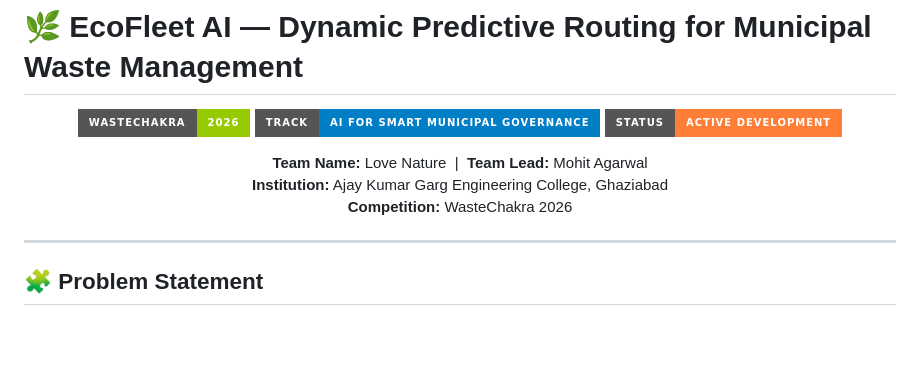
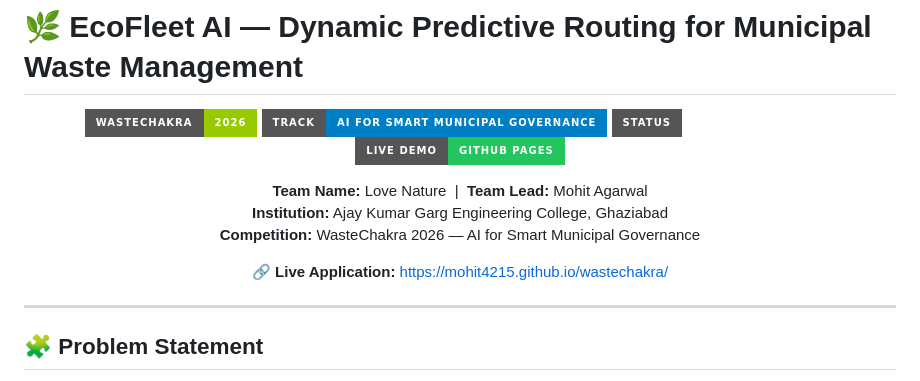
Before and after one commit to mohit4215/wastechakra, a Markdown page: README.md, the part around the change. GitHub-like rendering; badges without logos; blank space fills up the shorter version.

Commit message:
docs: add GitHub Pages live application badge and URL

```diff
--- a/README.md
+++ b/README.md
@@ -4,11 +4,14 @@
 
 ![EcoFleet AI Banner](https://img.shields.io/badge/WasteChakra-2026-green?style=for-the-badge&logo=leaf)
 ![Track](https://img.shields.io/badge/Track-AI%20for%20Smart%20Municipal%20Governance-blue?style=for-the-badge)
-![Status](https://img.shields.io/badge/Status-Active%20Development-orange?style=for-the-badge)
+![Status](https://img.shields.io/badge/Status-Production%20Ready-emerald?style=for-the-badge)
+[![Live Demo](https://img.shields.io/badge/Live%20Demo-GitHub%20Pages-22c55e?style=for-the-badge&logo=githubpages&logoColor=white)](https://mohit4215.github.io/wastechakra/)
 
 **Team Name:** Love Nature &nbsp;|&nbsp; **Team Lead:** Mohit Agarwal
 **Institution:** Ajay Kumar Garg Engineering College, Ghaziabad
-**Competition:** WasteChakra 2026
+**Competition:** WasteChakra 2026 — AI for Smart Municipal Governance
+
+🔗 **Live Application:** [https://mohit4215.github.io/wastechakra/](https://mohit4215.github.io/wastechakra/)
 
 </div>
 
```
